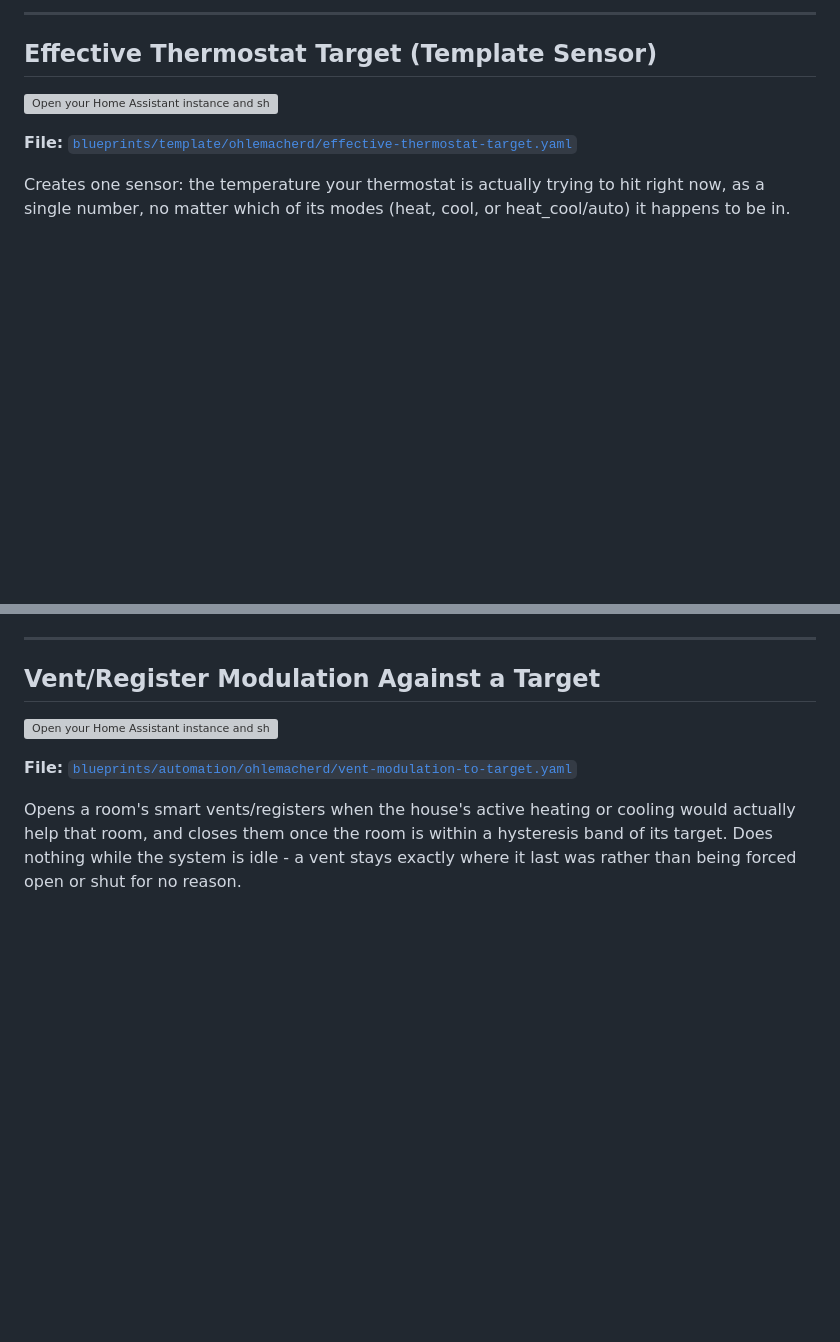
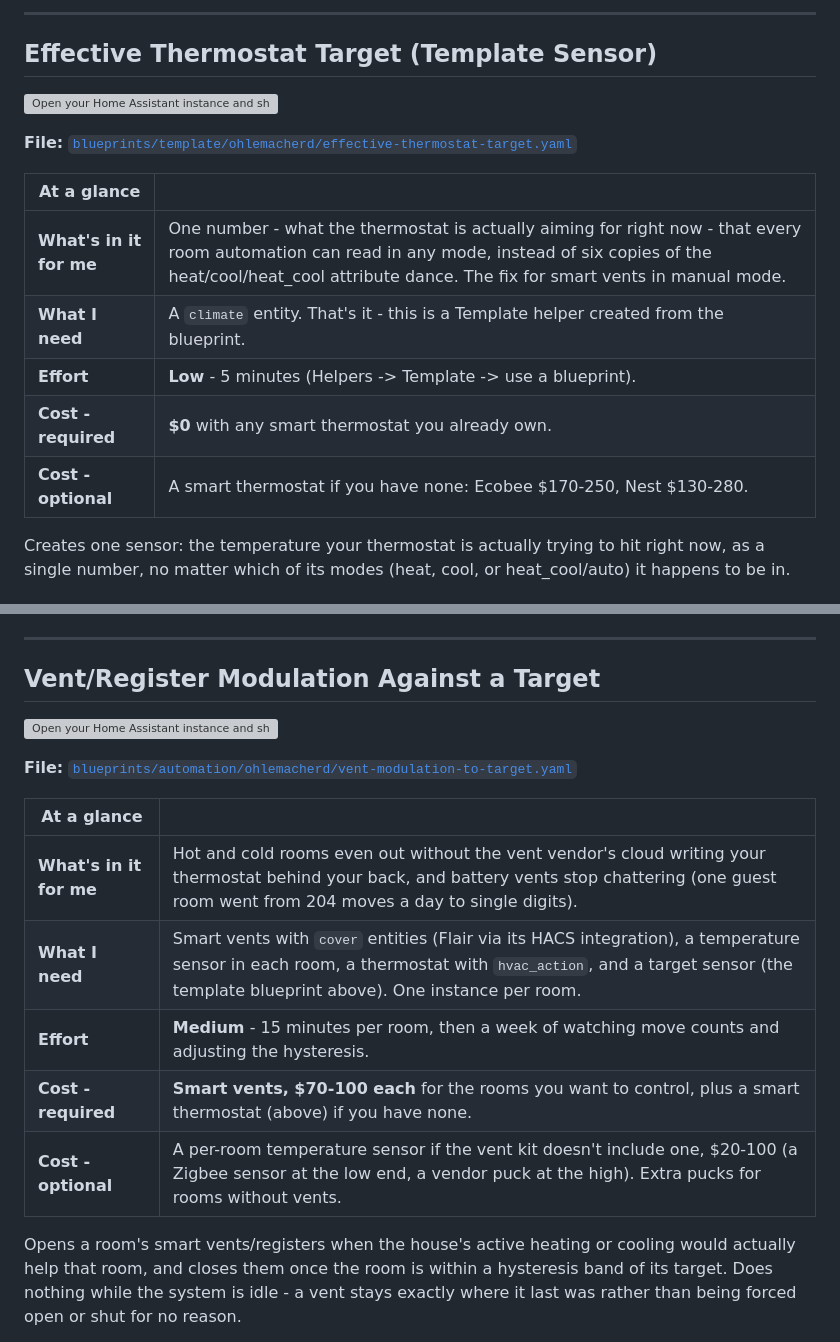
Before and after one commit to ohlemacherd/home-assistant-blueprints, a Markdown page: README.md, 2 parts joined by grey strips. GitHub-like rendering; blank space fills up the shorter version; grey boxes are pictures that could not be loaded.

```diff
--- a/README.md
+++ b/README.md
@@ -315,6 +355,14 @@ Any entity with a "bad" and "ok" state - typically a `binary_sensor`
 [![Open your Home Assistant instance and show the blueprint import dialog with a specific blueprint pre-filled.](https://my.home-assistant.io/badges/blueprint_import.svg)](https://my.home-assistant.io/redirect/blueprint_import/?blueprint_url=https%3A%2F%2Fgithub.com%2Fohlemacherd%2Fhome-assistant-blueprints%2Fblob%2Fmain%2Fblueprints%2Ftemplate%2Fohlemacherd%2Feffective-thermostat-target.yaml)
 
 **File:** [`blueprints/template/ohlemacherd/effective-thermostat-target.yaml`](blueprints/template/ohlemacherd/effective-thermostat-target.yaml)
+
+| At a glance | |
+|---|---|
+| **What's in it for me** | One number - what the thermostat is actually aiming for right now - that every room automation can read in any mode, instead of six copies of the heat/cool/heat_cool attribute dance. The fix for smart vents in manual mode. |
+| **What I need** | A `climate` entity. That's it - this is a Template helper created from the blueprint. |
+| **Effort** | **Low** - 5 minutes (Helpers -> Template -> use a blueprint). |
+| **Cost - required** | **$0** with any smart thermostat you already own. |
+| **Cost - optional** | A smart thermostat if you have none: Ecobee $170-250, Nest $130-280. |
 
 Creates one sensor: the temperature your thermostat is actually trying to
 hit right now, as a single number, no matter which of its modes (heat,
@@ -364,6 +412,14 @@ Template a sensor**, then choose "use a blueprint."
 [![Open your Home Assistant instance and show the blueprint import dialog with a specific blueprint pre-filled.](https://my.home-assistant.io/badges/blueprint_import.svg)](https://my.home-assistant.io/redirect/blueprint_import/?blueprint_url=https%3A%2F%2Fgithub.com%2Fohlemacherd%2Fhome-assistant-blueprints%2Fblob%2Fmain%2Fblueprints%2Fautomation%2Fohlemacherd%2Fvent-modulation-to-target.yaml)
 
 **File:** [`blueprints/automation/ohlemacherd/vent-modulation-to-target.yaml`](blueprints/automation/ohlemacherd/vent-modulation-to-target.yaml)
+
+| At a glance | |
+|---|---|
+| **What's in it for me** | Hot and cold rooms even out without the vent vendor's cloud writing your thermostat behind your back, and battery vents stop chattering (one guest room went from 204 moves a day to single digits). |
+| **What I need** | Smart vents with `cover` entities (Flair via its HACS integration), a temperature sensor in each room, a thermostat with `hvac_action`, and a target sensor (the template blueprint above). One instance per room. |
+| **Effort** | **Medium** - 15 minutes per room, then a week of watching move counts and adjusting the hysteresis. |
+| **Cost - required** | **Smart vents, $70-100 each** for the rooms you want to control, plus a smart thermostat (above) if you have none. |
+| **Cost - optional** | A per-room temperature sensor if the vent kit doesn't include one, $20-100 (a Zigbee sensor at the low end, a vendor puck at the high). Extra pucks for rooms without vents. |
 
 Opens a room's smart vents/registers when the house's active heating or
 cooling would actually help that room, and closes them once the room is
```
Also changed, not shown: other parts of README.md (+40 -0 lines).
